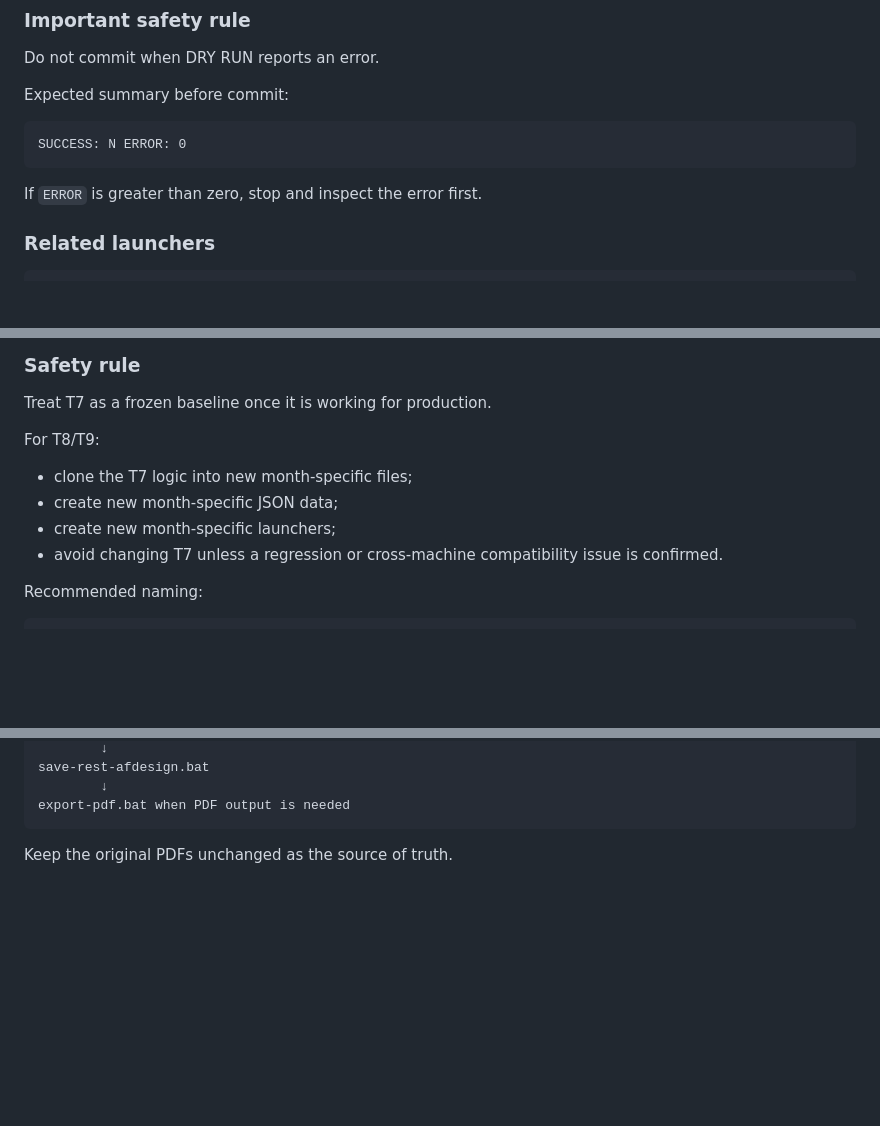
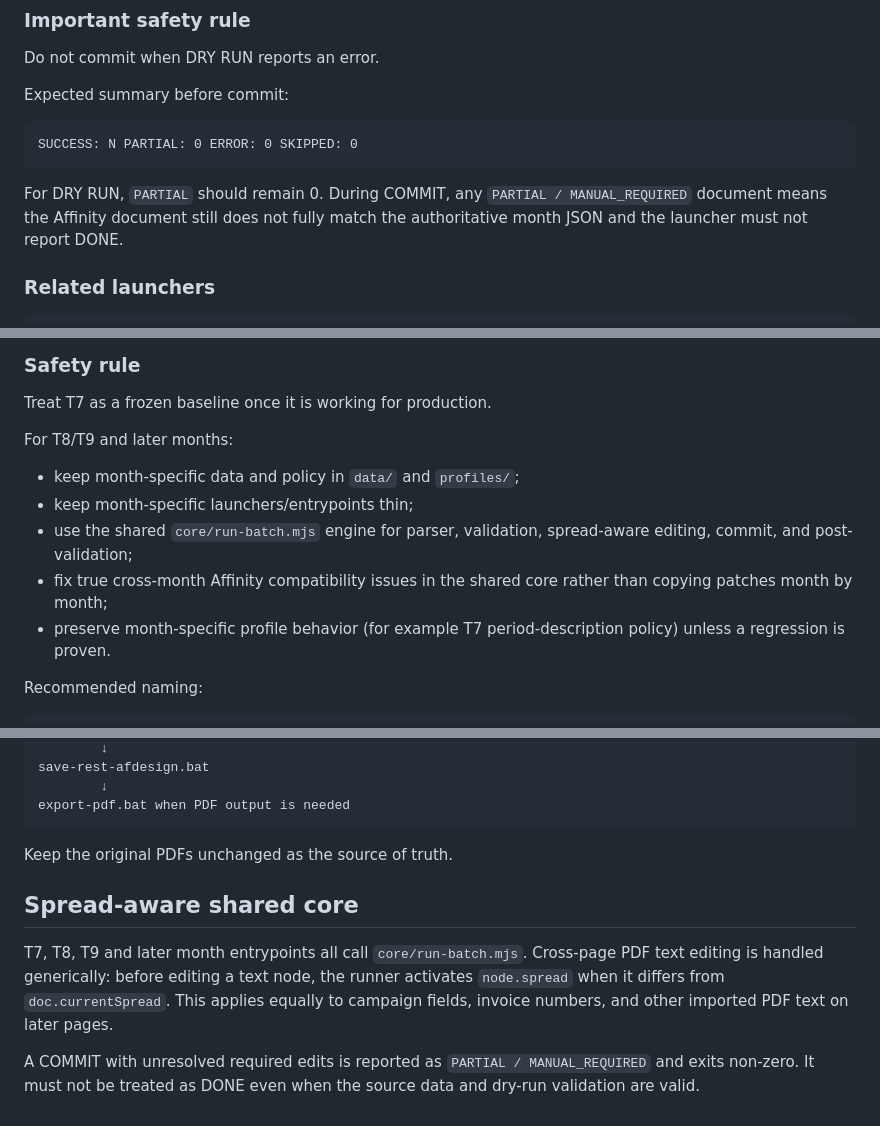
Before and after one commit to phongtran278/affinity-automation, a Markdown page: README.md, 3 parts joined by grey strips. Drawn GitHub-style; blank space fills up the shorter version.

Commit message:
Document shared spread-aware monthly core

````diff
--- a/README.md
+++ b/README.md
@@ -67,10 +67,10 @@ Do not commit when DRY RUN reports an error.
 Expected summary before commit:
 
 ```text
-SUCCESS: N ERROR: 0
+SUCCESS: N PARTIAL: 0 ERROR: 0 SKIPPED: 0
 ```
 
-If `ERROR` is greater than zero, stop and inspect the error first.
+For DRY RUN, `PARTIAL` should remain 0. During COMMIT, any `PARTIAL / MANUAL_REQUIRED` document means the Affinity document still does not fully match the authoritative month JSON and the launcher must not report DONE.
 
 ### Related launchers
 
@@ -128,12 +128,13 @@ The authoritative per-row invoice number is stored in `data/prohomes-t7-2026.jso
 
 Treat T7 as a frozen baseline once it is working for production.
 
-For T8/T9:
+For T8/T9 and later months:
 
-- clone the T7 logic into new month-specific files;
-- create new month-specific JSON data;
-- create new month-specific launchers;
-- avoid changing T7 unless a regression or cross-machine compatibility issue is confirmed.
+- keep month-specific data and policy in `data/` and `profiles/`;
+- keep month-specific launchers/entrypoints thin;
+- use the shared `core/run-batch.mjs` engine for parser, validation, spread-aware editing, commit, and post-validation;
+- fix true cross-month Affinity compatibility issues in the shared core rather than copying patches month by month;
+- preserve month-specific profile behavior (for example T7 period-description policy) unless a regression is proven.
 
 Recommended naming:
 
@@ -309,3 +310,10 @@ export-pdf.bat when PDF output is needed
 ```
 
 Keep the original PDFs unchanged as the source of truth.
+
+
+## Spread-aware shared core
+
+T7, T8, T9 and later month entrypoints all call `core/run-batch.mjs`. Cross-page PDF text editing is handled generically: before editing a text node, the runner activates `node.spread` when it differs from `doc.currentSpread`. This applies equally to campaign fields, invoice numbers, and other imported PDF text on later pages.
+
+A COMMIT with unresolved required edits is reported as `PARTIAL / MANUAL_REQUIRED` and exits non-zero. It must not be treated as DONE even when the source data and dry-run validation are valid.
````
